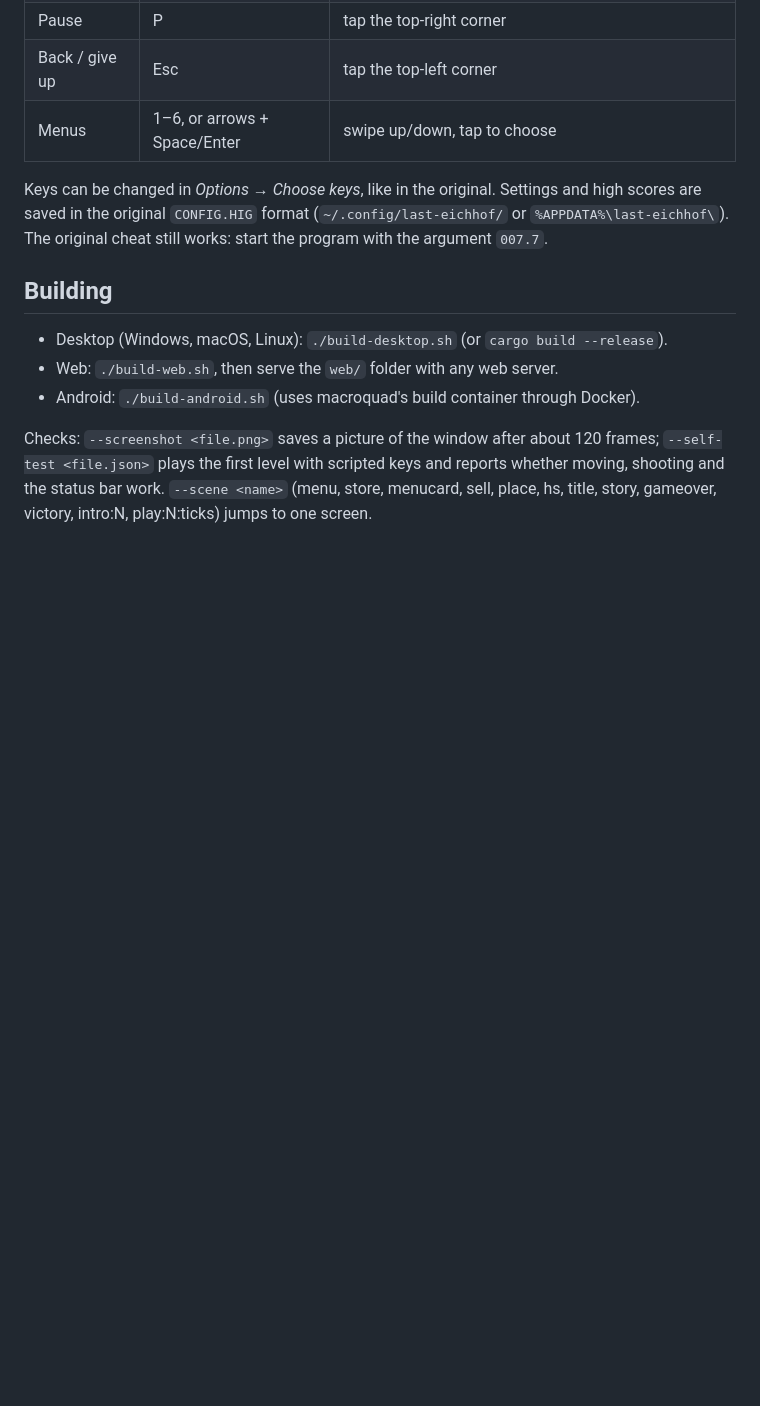
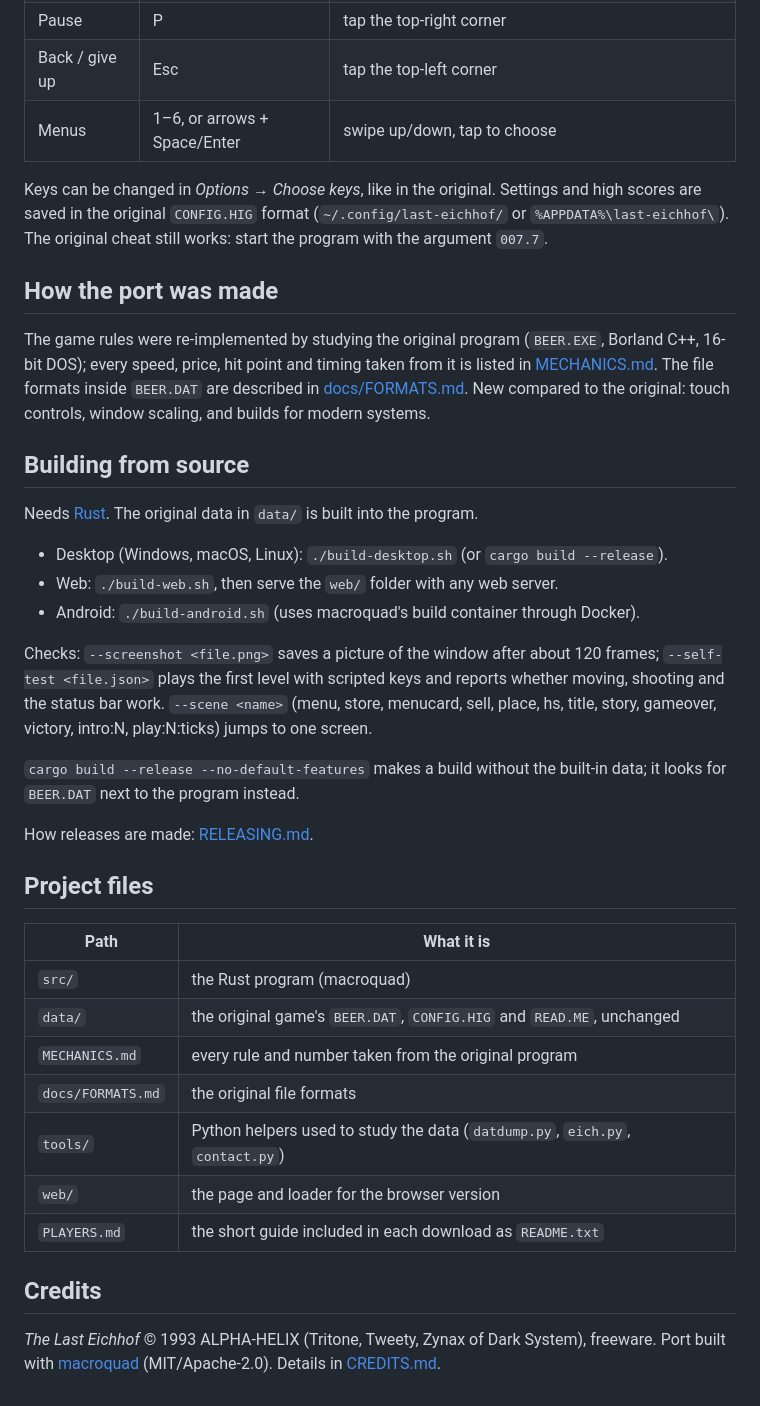
Before and after one commit to alexheidl/rusty-eichhof, a Markdown page: README.md, the part around one of its changes. Rendered like a GitHub page; blank space fills up the shorter version.

```diff
--- a/README.md
+++ b/README.md
@@ -20,7 +54,17 @@ Keys can be changed in *Options → Choose keys*, like in the original. Settings
 saved in the original `CONFIG.HIG` format (`~/.config/last-eichhof/` or `%APPDATA%\last-eichhof\`).
 The original cheat still works: start the program with the argument `007.7`.
 
-## Building
+## How the port was made
+
+The game rules were re-implemented by studying the original program (`BEER.EXE`, Borland C++,
+16-bit DOS); every speed, price, hit point and timing taken from it is listed in
+[MECHANICS.md](MECHANICS.md). The file formats inside `BEER.DAT` are described in
+[docs/FORMATS.md](docs/FORMATS.md). New compared to the original: touch controls, window scaling,
+and builds for modern systems.
+
+## Building from source
+
+Needs [Rust](https://rustup.rs). The original data in `data/` is built into the program.
 
 - Desktop (Windows, macOS, Linux): `./build-desktop.sh` (or `cargo build --release`).
 - Web: `./build-web.sh`, then serve the `web/` folder with any web server.
@@ -30,3 +74,26 @@ Checks: `--screenshot <file.png>` saves a picture of the window after about 120
 `--self-test <file.json>` plays the first level with scripted keys and reports whether moving,
 shooting and the status bar work. `--scene <name>` (menu, store, menucard, sell, place, hs, title,
 story, gameover, victory, intro:N, play:N:ticks) jumps to one screen.
+
+`cargo build --release --no-default-features` makes a build without the built-in data; it looks for
+`BEER.DAT` next to the program instead.
+
+How releases are made: [RELEASING.md](RELEASING.md).
+
+## Project files
+
+| Path | What it is |
+|---|---|
+| `src/` | the Rust program (macroquad) |
+| `data/` | the original game's `BEER.DAT`, `CONFIG.HIG` and `READ.ME`, unchanged |
+| `MECHANICS.md` | every rule and number taken from the original program |
+| `docs/FORMATS.md` | the original file formats |
+| `tools/` | Python helpers used to study the data (`datdump.py`, `eich.py`, `contact.py`) |
+| `web/` | the page and loader for the browser version |
+| `PLAYERS.md` | the short guide included in each download as `README.txt` |
+
+## Credits
+
+*The Last Eichhof* © 1993 ALPHA-HELIX (Tritone, Tweety, Zynax of Dark System), freeware.
+Port built with [macroquad](https://github.com/not-fl3/macroquad) (MIT/Apache-2.0).
+Details in [CREDITS.md](CREDITS.md).
```
Also changed, not shown: other parts of README.md (+38 -4 lines), CREDITS.md (+20 -2 lines), docs/screenshots/bar.png (added), docs/screenshots/level.png (added), docs/screenshots/menu.png (added).
